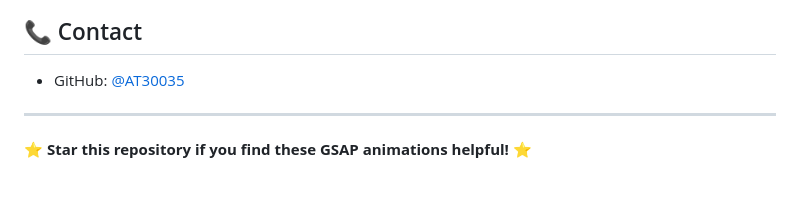
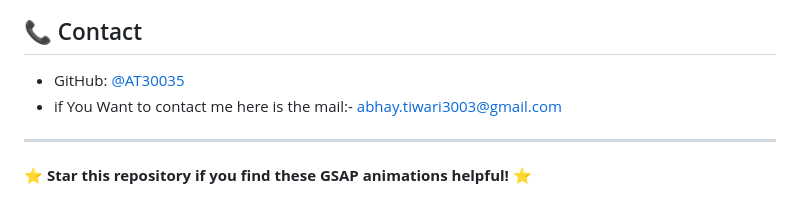
Before and after one commit to AT30035/GSAP-Projects, a Markdown page: README.md, the part around the change. Rendered like a GitHub page.

```diff
--- a/README.md
+++ b/README.md
@@ -110,6 +110,7 @@ This project is open source and available under the [MIT License](LICENSE).
 ## 📞 Contact
 
 - GitHub: [@AT30035](https://github.com/AT30035)
+- if You Want to contact me here is the mail:- abhay.tiwari3003@gmail.com
 
 ---
 
```
